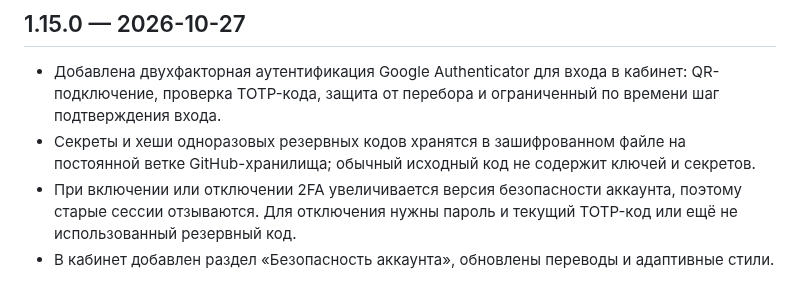
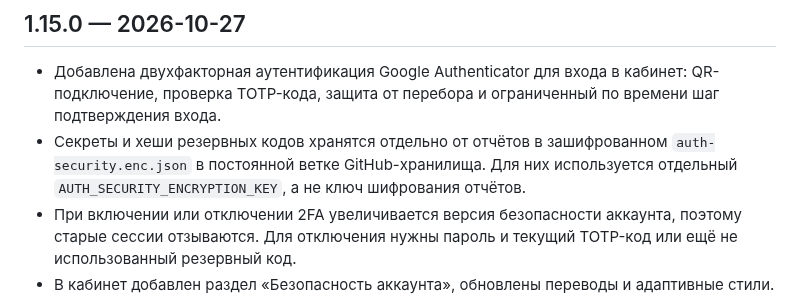
Before and after one commit to evpstg-bit/kviz-arena, a Markdown page: CHANGELOG.md, the part around the change. GitHub-like rendering.

Commit message:
Clarify isolated encryption for authenticator secrets

```diff
--- a/CHANGELOG.md
+++ b/CHANGELOG.md
@@ -1,6 +1,6 @@
 ## 1.15.0 — 2026-10-27
 - Добавлена двухфакторная аутентификация Google Authenticator для входа в кабинет: QR-подключение, проверка TOTP-кода, защита от перебора и ограниченный по времени шаг подтверждения входа.
-- Секреты и хеши одноразовых резервных кодов хранятся в зашифрованном файле на постоянной ветке GitHub-хранилища; обычный исходный код не содержит ключей и секретов.
+- Секреты и хеши резервных кодов хранятся отдельно от отчётов в зашифрованном `auth-security.enc.json` в постоянной ветке GitHub-хранилища. Для них используется отдельный `AUTH_SECURITY_ENCRYPTION_KEY`, а не ключ шифрования отчётов.
 - При включении или отключении 2FA увеличивается версия безопасности аккаунта, поэтому старые сессии отзываются. Для отключения нужны пароль и текущий TOTP-код или ещё не использованный резервный код.
 - В кабинет добавлен раздел «Безопасность аккаунта», обновлены переводы и адаптивные стили.
 
```
